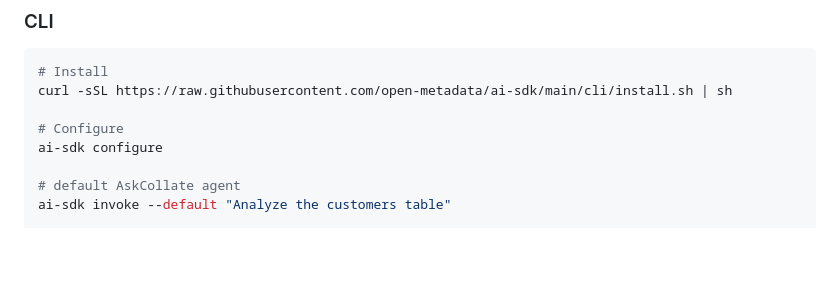
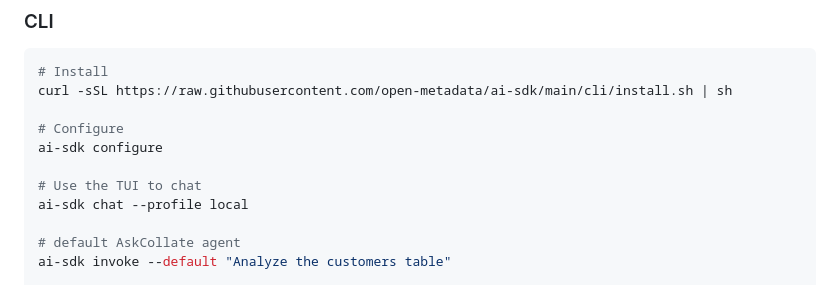
Before and after one commit to open-metadata/ai-sdk, a Markdown page: README.md, the part around the change. GitHub-like rendering; blank space fills up the shorter version.

Commit message:
Add TUI chat command to README

```diff
--- a/README.md
+++ b/README.md
@@ -157,6 +157,9 @@ curl -sSL https://raw.githubusercontent.com/open-metadata/ai-sdk/main/cli/instal
 
 # Configure
 ai-sdk configure
+
+# Use the TUI to chat
+ai-sdk chat --profile local
 
 # default AskCollate agent
 ai-sdk invoke --default "Analyze the customers table"
```
